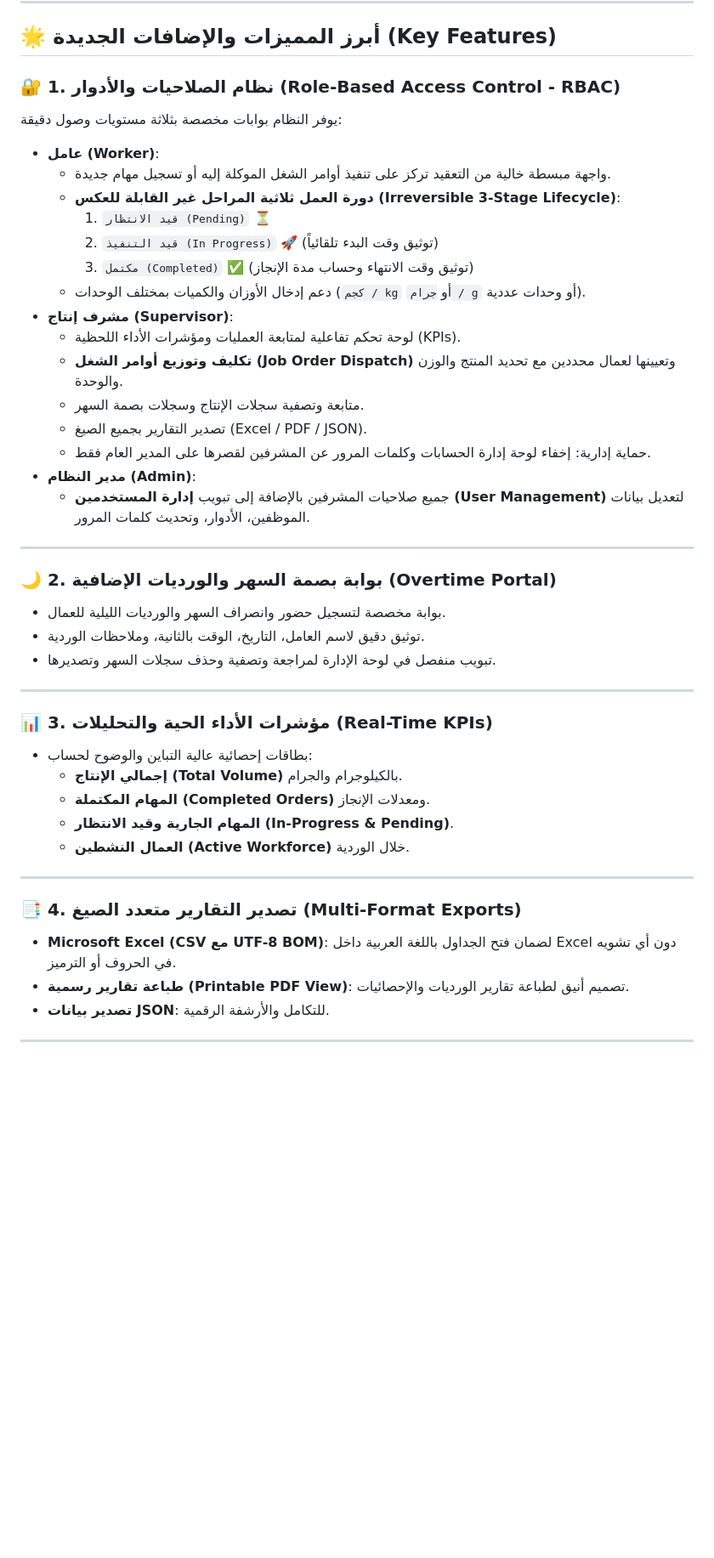
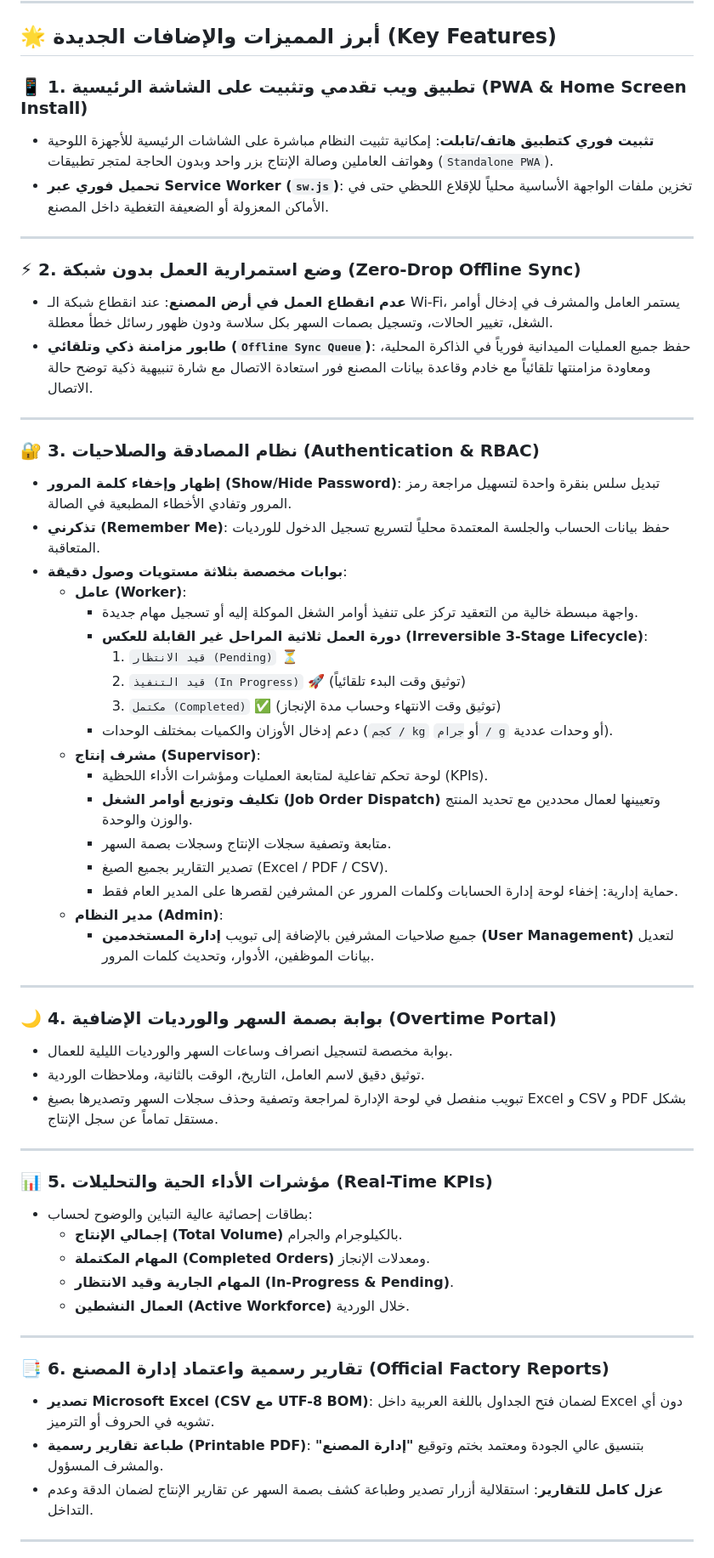
Before and after one commit to HamzaAhmed67/Factory-Production-Logger, a Markdown page: README.md, the part around one of its changes. Shown at 85% size. Rendered like a GitHub page; blank space fills up the shorter version.

Commit message:
docs: update README with PWA, offline sync, auth features, and report layouts

```diff
--- a/README.md
+++ b/README.md
@@ -6,34 +6,48 @@
 
 ## 🌟 أبرز المميزات والإضافات الجديدة (Key Features)
 
-### 🔐 1. نظام الصلاحيات والأدوار (Role-Based Access Control - RBAC)
-يوفر النظام بوابات مخصصة بثلاثة مستويات وصول دقيقة:
-* **عامل (Worker)**:
-  - واجهة مبسطة خالية من التعقيد تركز على تنفيذ أوامر الشغل الموكلة إليه أو تسجيل مهام جديدة.
-  - **دورة العمل ثلاثية المراحل غير القابلة للعكس (Irreversible 3-Stage Lifecycle)**:
-    1. `قيد الانتظار (Pending)` ⏳
-    2. `قيد التنفيذ (In Progress)` 🚀 (توثيق وقت البدء تلقائياً)
-    3. `مكتمل (Completed)` ✅ (توثيق وقت الانتهاء وحساب مدة الإنجاز)
-  - دعم إدخال الأوزان والكميات بمختلف الوحدات (`كجم / kg` أو `جرام / g` أو وحدات عددية).
-* **مشرف إنتاج (Supervisor)**:
-  - لوحة تحكم تفاعلية لمتابعة العمليات ومؤشرات الأداء اللحظية (KPIs).
-  - **تكليف وتوزيع أوامر الشغل (Job Order Dispatch)** وتعيينها لعمال محددين مع تحديد المنتج والوزن والوحدة.
-  - متابعة وتصفية سجلات الإنتاج وسجلات بصمة السهر.
-  - تصدير التقارير بجميع الصيغ (Excel / PDF / JSON).
-  - حماية إدارية: إخفاء لوحة إدارة الحسابات وكلمات المرور عن المشرفين لقصرها على المدير العام فقط.
-* **مدير النظام (Admin)**:
-  - جميع صلاحيات المشرفين بالإضافة إلى تبويب **إدارة المستخدمين (User Management)** لتعديل بيانات الموظفين، الأدوار، وتحديث كلمات المرور.
+### 📱 1. تطبيق ويب تقدمي وتثبيت على الشاشة الرئيسية (PWA & Home Screen Install)
+- **تثبيت فوري كتطبيق هاتف/تابلت**: إمكانية تثبيت النظام مباشرة على الشاشات الرئيسية للأجهزة اللوحية وهواتف العاملين وصالة الإنتاج بزر واحد وبدون الحاجة لمتجر تطبيقات (`Standalone PWA`).
+- **تحميل فوري عبر Service Worker (`sw.js`)**: تخزين ملفات الواجهة الأساسية محلياً للإقلاع اللحظي حتى في الأماكن المعزولة أو الضعيفة التغطية داخل المصنع.
 
 ---
 
-### 🌙 2. بوابة بصمة السهر والورديات الإضافية (Overtime Portal)
-- بوابة مخصصة لتسجيل حضور وانصراف السهر والورديات الليلية للعمال.
-- توثيق دقيق لاسم العامل، التاريخ، الوقت بالثانية، وملاحظات الوردية.
-- تبويب منفصل في لوحة الإدارة لمراجعة وتصفية وحذف سجلات السهر وتصديرها.
+### ⚡ 2. وضع استمرارية العمل بدون شبكة (Zero-Drop Offline Sync)
+- **عدم انقطاع العمل في أرض المصنع**: عند انقطاع شبكة الـ Wi-Fi، يستمر العامل والمشرف في إدخال أوامر الشغل، تغيير الحالات، وتسجيل بصمات السهر بكل سلاسة ودون ظهور رسائل خطأ معطلة.
+- **طابور مزامنة ذكي وتلقائي (`Offline Sync Queue`)**: حفظ جميع العمليات الميدانية فورياً في الذاكرة المحلية، ومعاودة مزامنتها تلقائياً مع خادم وقاعدة بيانات المصنع فور استعادة الاتصال مع شارة تنبيهية ذكية توضح حالة الاتصال.
 
 ---
 
-### 📊 3. مؤشرات الأداء الحية والتحليلات (Real-Time KPIs)
+### 🔐 3. نظام المصادقة والصلاحيات (Authentication & RBAC)
+- **إظهار وإخفاء كلمة المرور (Show/Hide Password)**: تبديل سلس بنقرة واحدة لتسهيل مراجعة رمز المرور وتفادي الأخطاء المطبعية في الصالة.
+- **تذكرني (Remember Me)**: حفظ بيانات الحساب والجلسة المعتمدة محلياً لتسريع تسجيل الدخول للورديات المتعاقبة.
+- **بوابات مخصصة بثلاثة مستويات وصول دقيقة**:
+  * **عامل (Worker)**:
+    - واجهة مبسطة خالية من التعقيد تركز على تنفيذ أوامر الشغل الموكلة إليه أو تسجيل مهام جديدة.
+    - **دورة العمل ثلاثية المراحل غير القابلة للعكس (Irreversible 3-Stage Lifecycle)**:
+      1. `قيد الانتظار (Pending)` ⏳
+      2. `قيد التنفيذ (In Progress)` 🚀 (توثيق وقت البدء تلقائياً)
+      3. `مكتمل (Completed)` ✅ (توثيق وقت الانتهاء وحساب مدة الإنجاز)
+    - دعم إدخال الأوزان والكميات بمختلف الوحدات (`كجم / kg` أو `جرام / g` أو وحدات عددية).
+  * **مشرف إنتاج (Supervisor)**:
+    - لوحة تحكم تفاعلية لمتابعة العمليات ومؤشرات الأداء اللحظية (KPIs).
+    - **تكليف وتوزيع أوامر الشغل (Job Order Dispatch)** وتعيينها لعمال محددين مع تحديد المنتج والوزن والوحدة.
+    - متابعة وتصفية سجلات الإنتاج وسجلات بصمة السهر.
+    - تصدير التقارير بجميع الصيغ (Excel / PDF / CSV).
+    - حماية إدارية: إخفاء لوحة إدارة الحسابات وكلمات المرور عن المشرفين لقصرها على المدير العام فقط.
+  * **مدير النظام (Admin)**:
+    - جميع صلاحيات المشرفين بالإضافة إلى تبويب **إدارة المستخدمين (User Management)** لتعديل بيانات الموظفين، الأدوار، وتحديث كلمات المرور.
+
+---
+
+### 🌙 4. بوابة بصمة السهر والورديات الإضافية (Overtime Portal)
+- بوابة مخصصة لتسجيل انصراف وساعات السهر والورديات الليلية للعمال.
+- توثيق دقيق لاسم العامل، التاريخ، الوقت بالثانية، وملاحظات الوردية.
+- تبويب منفصل في لوحة الإدارة لمراجعة وتصفية وحذف سجلات السهر وتصديرها بصيغ Excel و CSV و PDF بشكل مستقل تماماً عن سجل الإنتاج.
+
+---
+
+### 📊 5. مؤشرات الأداء الحية والتحليلات (Real-Time KPIs)
 - بطاقات إحصائية عالية التباين والوضوح لحساب:
   - **إجمالي الإنتاج (Total Volume)** بالكيلوجرام والجرام.
   - **المهام المكتملة (Completed Orders)** ومعدلات الإنجاز.
@@ -42,10 +56,10 @@
 
 ---
 
-### 📑 4. تصدير التقارير متعدد الصيغ (Multi-Format Exports)
-- **Microsoft Excel (CSV مع UTF-8 BOM)**: لضمان فتح الجداول باللغة العربية داخل Excel دون أي تشويه في الحروف أو الترميز.
-- **طباعة تقارير رسمية (Printable PDF View)**: تصميم أنيق لطباعة تقارير الورديات والإحصائيات.
-- **تصدير بيانات JSON**: للتكامل والأرشفة الرقمية.
+### 📑 6. تقارير رسمية واعتماد إدارة المصنع (Official Factory Reports)
+- **تصدير Microsoft Excel (CSV مع UTF-8 BOM)**: لضمان فتح الجداول باللغة العربية داخل Excel دون أي تشويه في الحروف أو الترميز.
+- **طباعة تقارير رسمية (Printable PDF)**: بتنسيق عالي الجودة ومعتمد بختم وتوقيع **"إدارة المصنع"** والمشرف المسؤول.
+- **عزل كامل للتقارير**: استقلالية أزرار تصدير وطباعة كشف بصمة السهر عن تقارير الإنتاج لضمان الدقة وعدم التداخل.
 
 ---
 
```
Also changed, not shown: other parts of README.md (+12 -7 lines).
